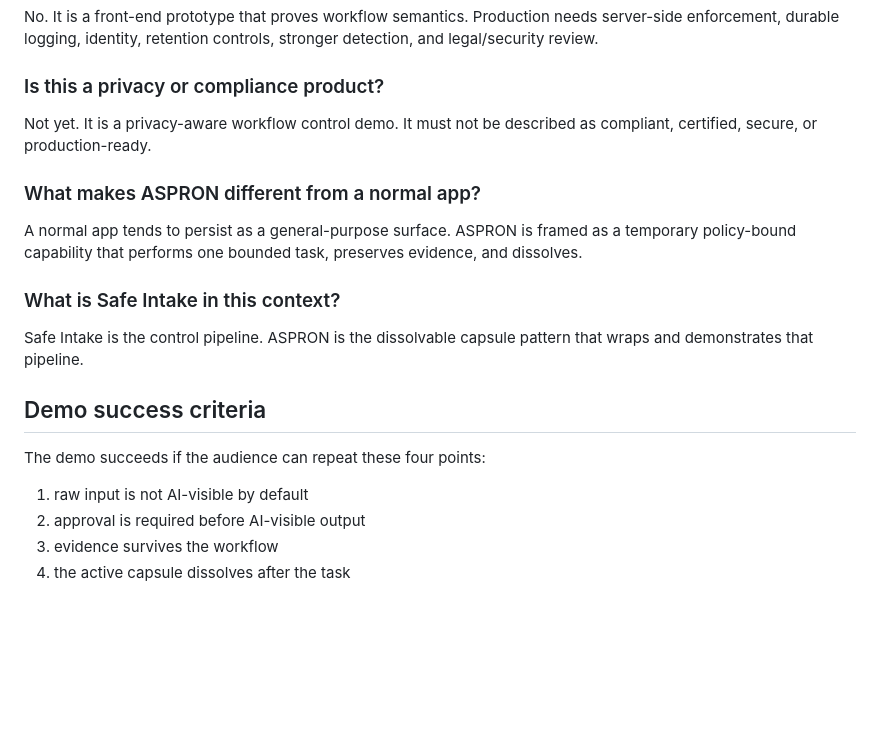
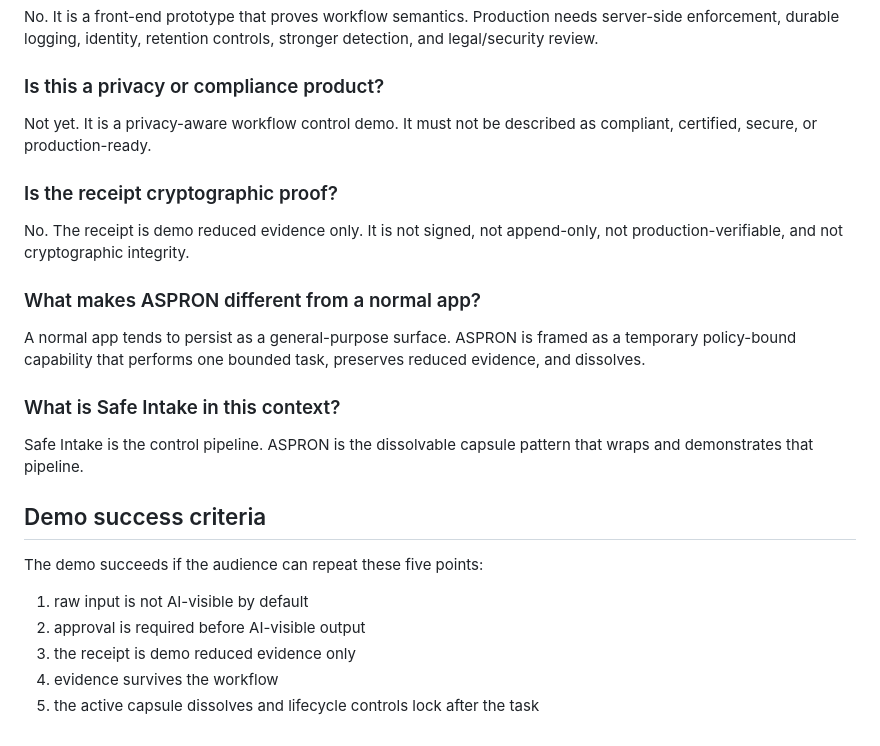
Before and after one commit to 9TEVE-O/ASPRON-, a Markdown page: docs/demo/demo-script.md, the part around one of its changes. Drawn GitHub-style; blank space fills up the shorter version.

```diff
--- a/docs/demo/demo-script.md
+++ b/docs/demo/demo-script.md
@@ -139,9 +169,13 @@ No. It is a front-end prototype that proves workflow semantics. Production needs
 
 Not yet. It is a privacy-aware workflow control demo. It must not be described as compliant, certified, secure, or production-ready.
 
+### Is the receipt cryptographic proof?
+
+No. The receipt is demo reduced evidence only. It is not signed, not append-only, not production-verifiable, and not cryptographic integrity.
+
 ### What makes ASPRON different from a normal app?
 
-A normal app tends to persist as a general-purpose surface. ASPRON is framed as a temporary policy-bound capability that performs one bounded task, preserves evidence, and dissolves.
+A normal app tends to persist as a general-purpose surface. ASPRON is framed as a temporary policy-bound capability that performs one bounded task, preserves reduced evidence, and dissolves.
 
 ### What is Safe Intake in this context?
 
@@ -149,9 +183,10 @@ Safe Intake is the control pipeline. ASPRON is the dissolvable capsule pattern t
 
 ## Demo success criteria
 
-The demo succeeds if the audience can repeat these four points:
+The demo succeeds if the audience can repeat these five points:
 
 1. raw input is not AI-visible by default
 2. approval is required before AI-visible output
-3. evidence survives the workflow
-4. the active capsule dissolves after the task
+3. the receipt is demo reduced evidence only
+4. evidence survives the workflow
+5. the active capsule dissolves and lifecycle controls lock after the task
```
Also changed, not shown: other parts of docs/demo/demo-script.md (+54 -24 lines).
